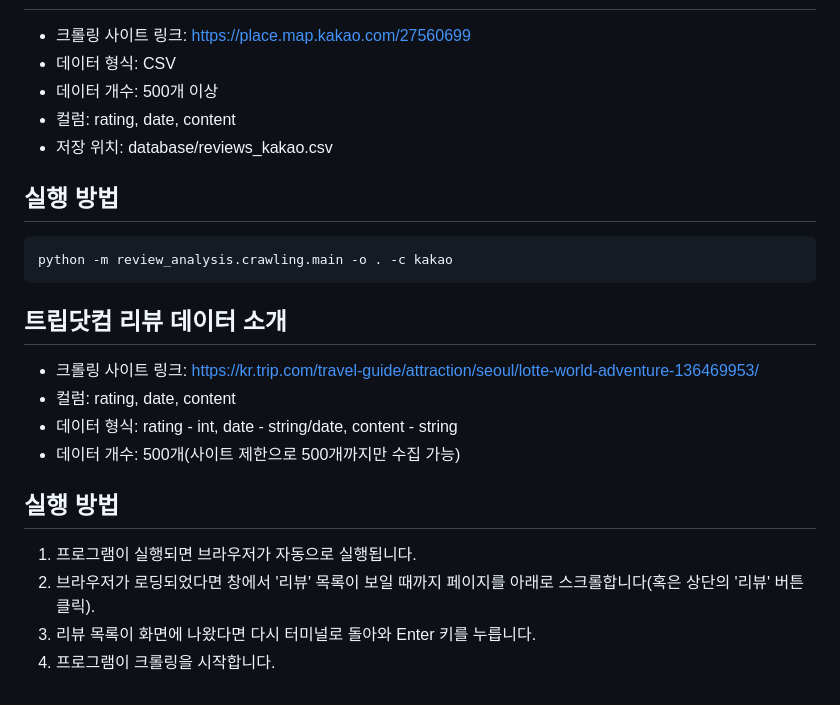
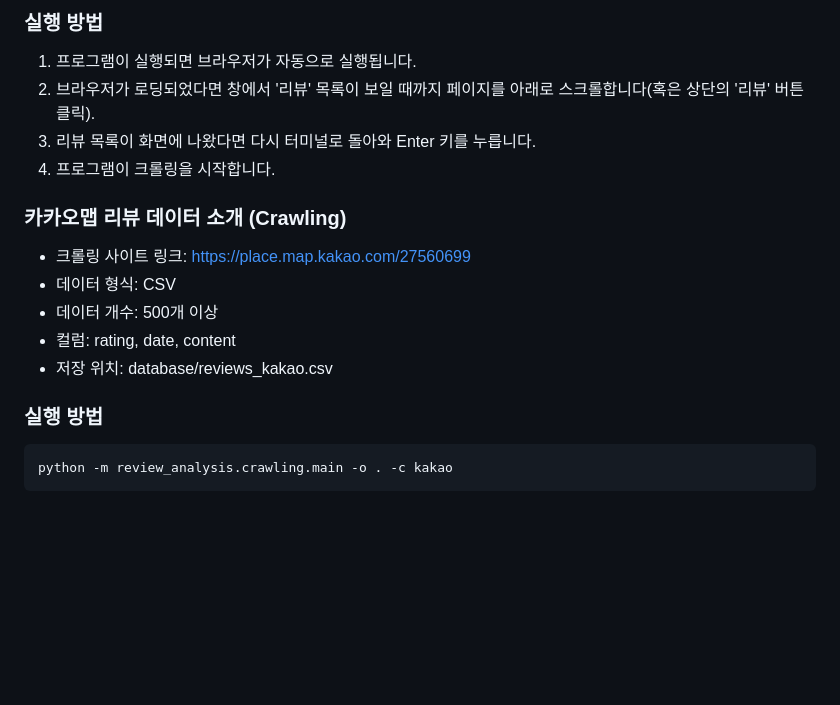
Before and after one commit to jiucai233/YBIGTA_newbie_team_project, a Markdown page: README.md, the part around one of its changes. Drawn GitHub-style; blank space fills up the shorter version.

````diff
--- a/README.md
+++ b/README.md
@@ -14,3 +42,11 @@ we good
+### 실행 방법
+
+1. 프로그램이 실행되면 브라우저가 자동으로 실행됩니다.
+2. 브라우저가 로딩되었다면 창에서 '리뷰' 목록이 보일 때까지 페이지를 아래로 스크롤합니다(혹은 상단의 '리뷰' 버튼 클릭).
+3. 리뷰 목록이 화면에 나왔다면 다시 터미널로 돌아와 Enter 키를 누릅니다.
+4. 프로그램이 크롤링을 시작합니다.
+
+### 카카오맵 리뷰 데이터 소개 (Crawling)
 
 - 크롤링 사이트 링크: https://place.map.kakao.com/27560699
 - 데이터 형식: CSV
@@ -18,22 +54,8 @@ we good
 - 컬럼: rating, date, content
 - 저장 위치: database/reviews_kakao.csv
 
-## 실행 방법
+### 실행 방법
 
 ```bash
 python -m review_analysis.crawling.main -o . -c kakao
 ```
-
-## 트립닷컴 리뷰 데이터 소개
-
-- 크롤링 사이트 링크: https://kr.trip.com/travel-guide/attraction/seoul/lotte-world-adventure-136469953/
-- 컬럼: rating, date, content
-- 데이터 형식: rating - int, date - string/date, content - string
-- 데이터 개수: 500개(사이트 제한으로 500개까지만 수집 가능)
-
-## 실행 방법
-
-1. 프로그램이 실행되면 브라우저가 자동으로 실행됩니다.
-2. 브라우저가 로딩되었다면 창에서 '리뷰' 목록이 보일 때까지 페이지를 아래로 스크롤합니다(혹은 상단의 '리뷰' 버튼 클릭).
-3. 리뷰 목록이 화면에 나왔다면 다시 터미널로 돌아와 Enter 키를 누릅니다.
-4. 프로그램이 크롤링을 시작합니다.
````
Also changed, not shown: other parts of README.md (+29 -1 lines), github/branch_protection.png (added), github/push_rejected.png (added), github/review_and_merged.png (added), 4 other files.
